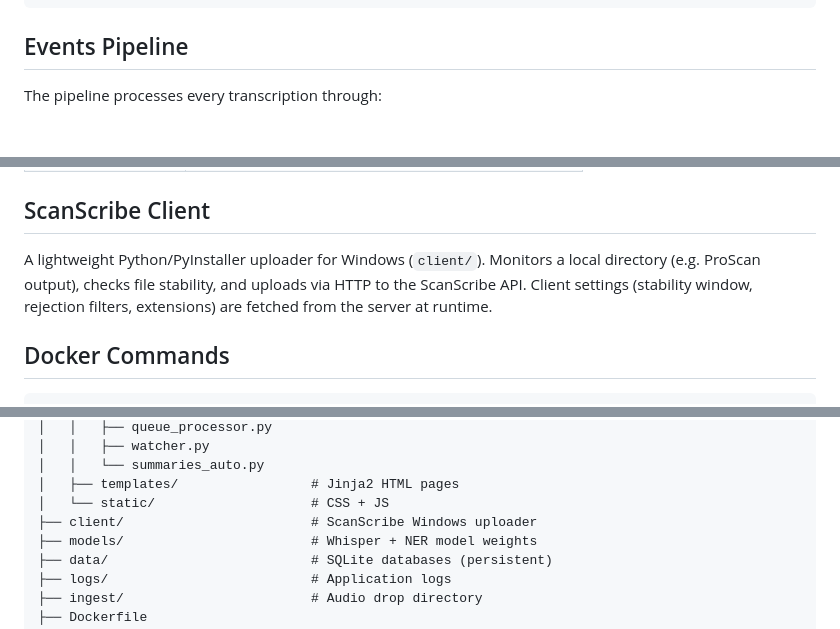
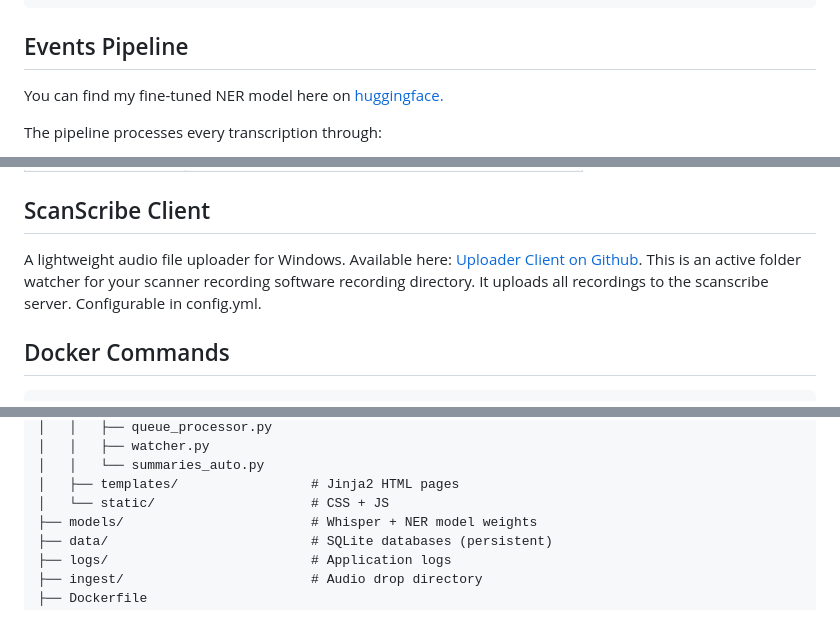
Before and after one commit to xxbubziexx/ScanScribe, a Markdown page: README.md, 3 parts joined by grey strips. GitHub-like rendering; blank space fills up the shorter version.

````diff
--- a/README.md
+++ b/README.md
@@ -101,6 +103,7 @@ ScanScribe Container (port 8000)
 ```
 
 ## Events Pipeline
+You can find my fine-tuned NER model here on [huggingface.](https://huggingface.co/xxbubziexx/incident_ner_v1)
 
 The pipeline processes every transcription through:
 
@@ -145,7 +148,7 @@ All runtime settings live in **`config.yml`**. Environment variables in **`.env`
 
 ## ScanScribe Client
 
-A lightweight Python/PyInstaller uploader for Windows (`client/`). Monitors a local directory (e.g. ProScan output), checks file stability, and uploads via HTTP to the ScanScribe API. Client settings (stability window, rejection filters, extensions) are fetched from the server at runtime.
+A lightweight audio file uploader for Windows. Available here: [Uploader Client on Github](https://github.com/xxbubziexx/Scanscribe-Uploader-Client). This is an active folder watcher for your scanner recording software recording directory. It uploads all recordings to the scanscribe server. Configurable in config.yml.
 
 ## Docker Commands
 
@@ -212,7 +215,6 @@ scanscribe/
 │   │   └── summaries_auto.py
 │   ├── templates/                 # Jinja2 HTML pages
 │   └── static/                    # CSS + JS
-├── client/                        # ScanScribe Windows uploader
 ├── models/                        # Whisper + NER model weights
 ├── data/                          # SQLite databases (persistent)
 ├── logs/                          # Application logs
````
Also changed, not shown: other parts of README.md (+8 -6 lines).
